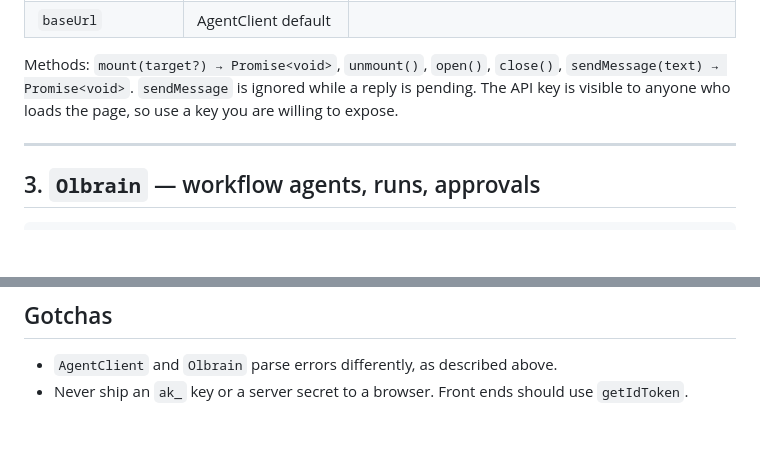
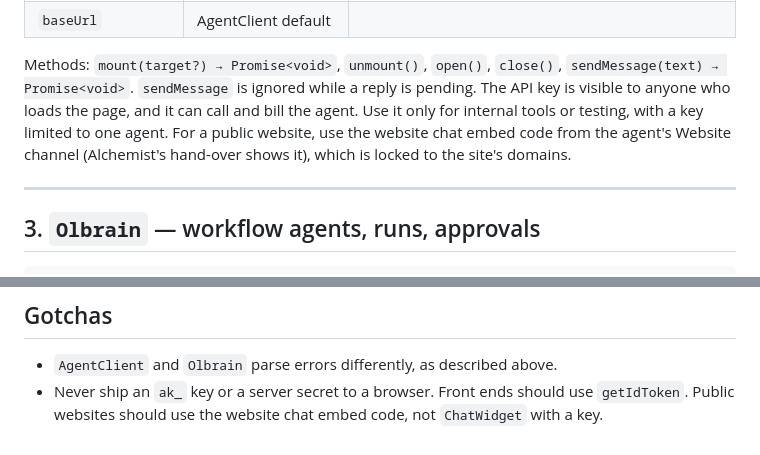
Before and after one commit to Olbrain/olbrain-sdk, a Markdown page: packages/js/AGENTS.md, 2 parts joined by grey strips. Rendered like a GitHub page; blank space fills up the shorter version.

```diff
--- a/packages/js/AGENTS.md
+++ b/packages/js/AGENTS.md
@@ -135,8 +135,11 @@ Check `success` as well as catching exceptions. A 200 response can still carry
 
 Methods: `mount(target?) → Promise<void>`, `unmount()`, `open()`, `close()`,
 `sendMessage(text) → Promise<void>`. `sendMessage` is ignored while a reply is
-pending. The API key is visible to anyone who loads the page, so use a key you
-are willing to expose.
+pending. The API key is visible to anyone who loads the page, and it can call
+and bill the agent. Use it only for internal tools or testing, with a key limited
+to one agent. For a public website, use the website chat embed code from the
+agent's Website channel (Alchemist's hand-over shows it), which is locked to the
+site's domains.
 
 ---
 
@@ -309,4 +312,4 @@ stop();
 ## Gotchas
 
 - `AgentClient` and `Olbrain` parse errors differently, as described above.
-- Never ship an `ak_` key or a server secret to a browser. Front ends should use `getIdToken`.
+- Never ship an `ak_` key or a server secret to a browser. Front ends should use `getIdToken`. Public websites should use the website chat embed code, not `ChatWidget` with a key.
```
Also changed, not shown: packages/js/README.md (+10 -0 lines).
